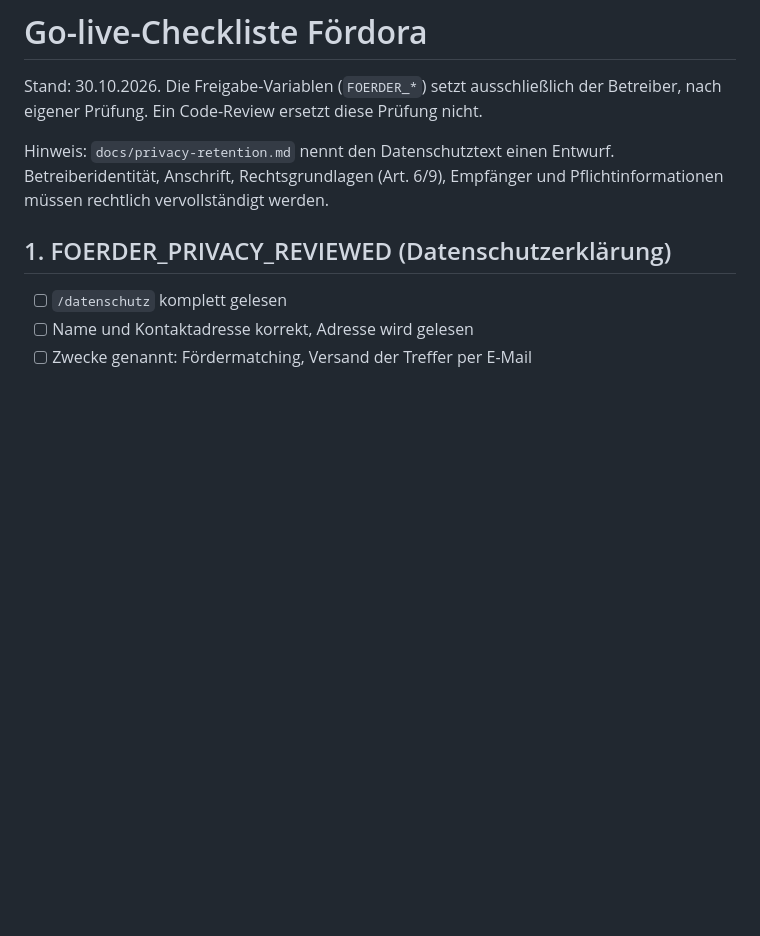
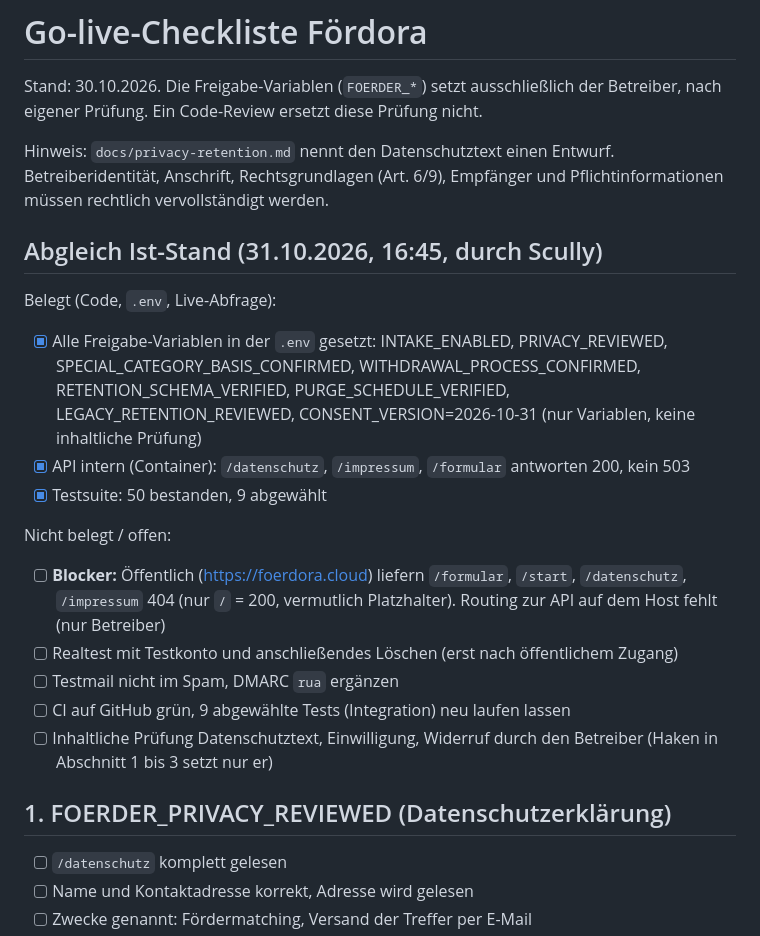
Before and after one commit to balubaerbot/FoerderRadar, a Markdown page: docs/go-live-checklist.md, the part around the change. Drawn GitHub-style; blank space fills up the shorter version.

Commit message:
docs: Go-live-Checkliste um Ist-Stand-Abgleich (31.10.) ergaenzt

```diff
--- a/docs/go-live-checklist.md
+++ b/docs/go-live-checklist.md
@@ -3,6 +3,20 @@
 Stand: 30.10.2026. Die Freigabe-Variablen (`FOERDER_*`) setzt ausschließlich der Betreiber, nach eigener Prüfung. Ein Code-Review ersetzt diese Prüfung nicht.
 
 Hinweis: `docs/privacy-retention.md` nennt den Datenschutztext einen Entwurf. Betreiberidentität, Anschrift, Rechtsgrundlagen (Art. 6/9), Empfänger und Pflichtinformationen müssen rechtlich vervollständigt werden.
+
+## Abgleich Ist-Stand (31.10.2026, 16:45, durch Scully)
+
+Belegt (Code, `.env`, Live-Abfrage):
+- [x] Alle Freigabe-Variablen in der `.env` gesetzt: INTAKE_ENABLED, PRIVACY_REVIEWED, SPECIAL_CATEGORY_BASIS_CONFIRMED, WITHDRAWAL_PROCESS_CONFIRMED, RETENTION_SCHEMA_VERIFIED, PURGE_SCHEDULE_VERIFIED, LEGACY_RETENTION_REVIEWED, CONSENT_VERSION=2026-10-31 (nur Variablen, keine inhaltliche Prüfung)
+- [x] API intern (Container): `/datenschutz`, `/impressum`, `/formular` antworten 200, kein 503
+- [x] Testsuite: 50 bestanden, 9 abgewählt
+
+Nicht belegt / offen:
+- [ ] **Blocker:** Öffentlich (https://foerdora.cloud) liefern `/formular`, `/start`, `/datenschutz`, `/impressum` 404 (nur `/` = 200, vermutlich Platzhalter). Routing zur API auf dem Host fehlt (nur Betreiber)
+- [ ] Realtest mit Testkonto und anschließendes Löschen (erst nach öffentlichem Zugang)
+- [ ] Testmail nicht im Spam, DMARC `rua` ergänzen
+- [ ] CI auf GitHub grün, 9 abgewählte Tests (Integration) neu laufen lassen
+- [ ] Inhaltliche Prüfung Datenschutztext, Einwilligung, Widerruf durch den Betreiber (Haken in Abschnitt 1 bis 3 setzt nur er)
 
 ## 1. FOERDER_PRIVACY_REVIEWED (Datenschutzerklärung)
 - [ ] `/datenschutz` komplett gelesen
```
